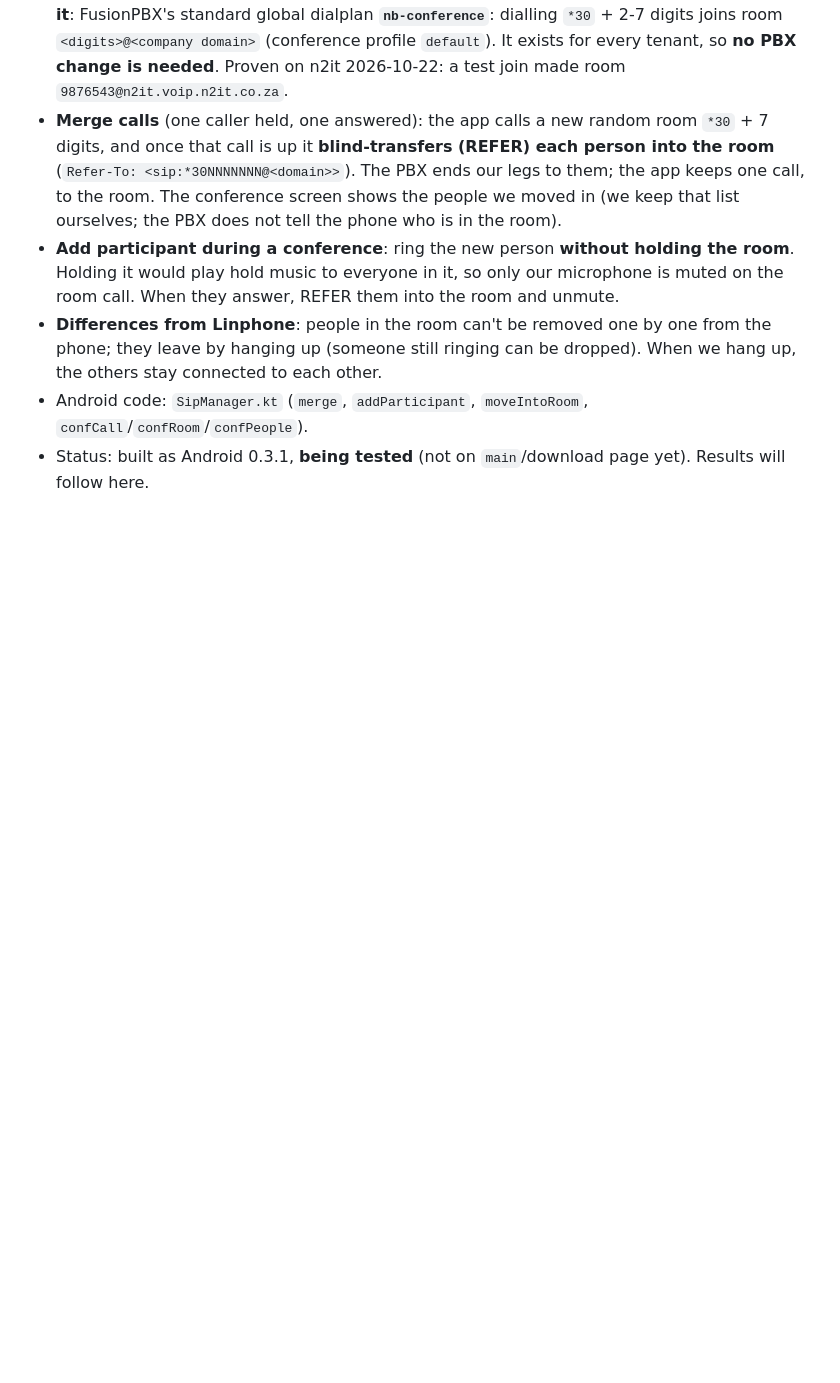
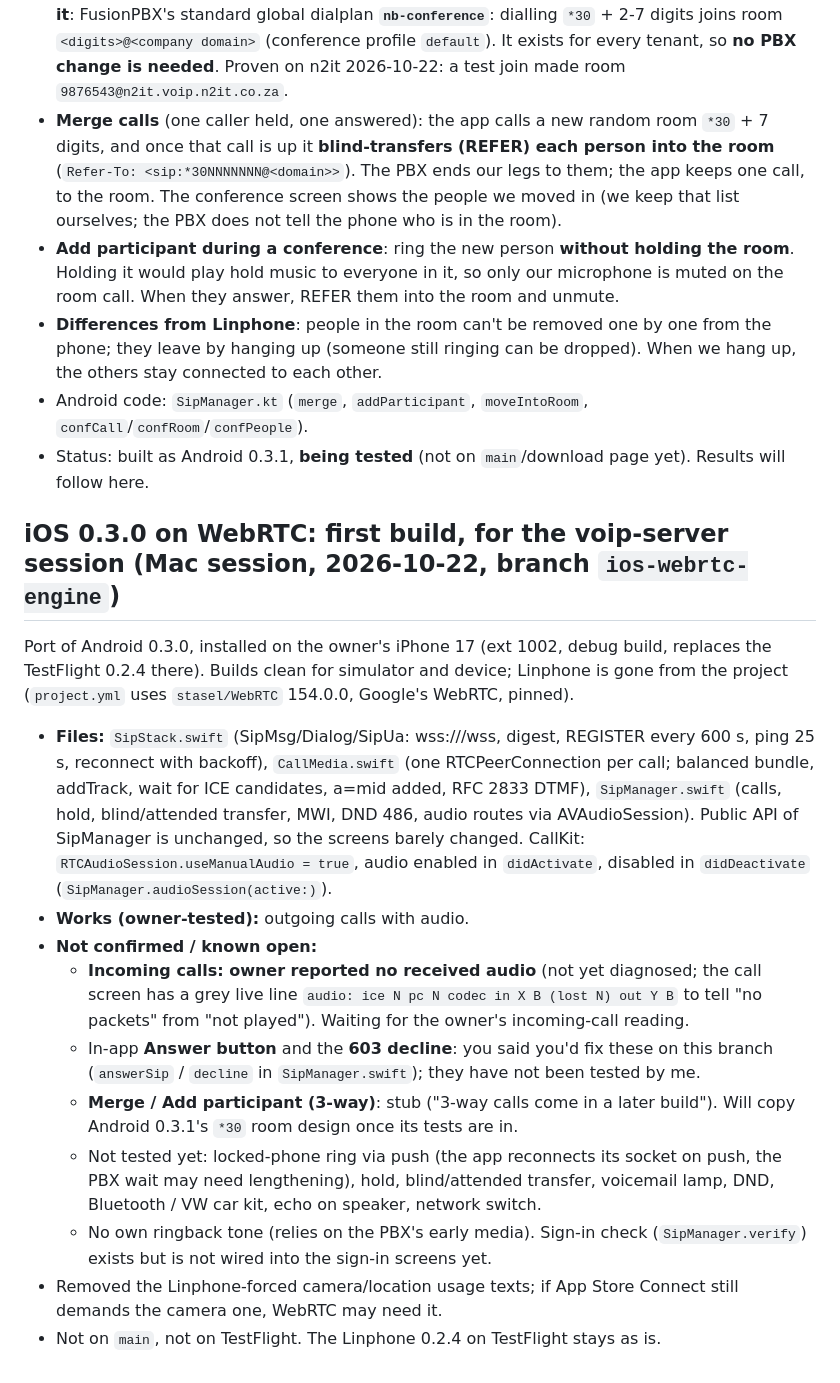
Before and after one commit to nasrnassiep-67/n2it, a Markdown page: IOS-MAC-HANDOVER.md, the part around the change. Drawn GitHub-style; blank space fills up the shorter version.

Commit message:
Handover: iOS 0.3.0 WebRTC first build, what works and what does not
Co-Authored-By: Claude Sonnet 5.5 <noreply@anthropic.com>

```diff
--- a/IOS-MAC-HANDOVER.md
+++ b/IOS-MAC-HANDOVER.md
@@ -418,3 +418,27 @@ Still: **no iOS work until the owner says go.** This is how 3-way calls work onc
   (someone still ringing can be dropped). When we hang up, the others stay connected to each other.
 - Android code: `SipManager.kt` (`merge`, `addParticipant`, `moveIntoRoom`, `confCall`/`confRoom`/`confPeople`).
 - Status: built as Android 0.3.1, **being tested** (not on `main`/download page yet). Results will follow here.
+
+## iOS 0.3.0 on WebRTC: first build, for the voip-server session (Mac session, 2026-10-22, branch `ios-webrtc-engine`)
+Port of Android 0.3.0, installed on the owner's iPhone 17 (ext 1002, debug build, replaces the TestFlight 0.2.4 there). Builds clean
+for simulator and device; Linphone is gone from the project (`project.yml` uses `stasel/WebRTC` 154.0.0, Google's WebRTC, pinned).
+- **Files:** `SipStack.swift` (SipMsg/Dialog/SipUa: wss://<domain>/wss, digest, REGISTER every 600 s, ping 25 s, reconnect with
+  backoff), `CallMedia.swift` (one RTCPeerConnection per call; balanced bundle, addTrack, wait for ICE candidates, a=mid added,
+  RFC 2833 DTMF), `SipManager.swift` (calls, hold, blind/attended transfer, MWI, DND 486, audio routes via AVAudioSession).
+  Public API of SipManager is unchanged, so the screens barely changed. CallKit: `RTCAudioSession.useManualAudio = true`, audio
+  enabled in `didActivate`, disabled in `didDeactivate` (`SipManager.audioSession(active:)`).
+- **Works (owner-tested):** outgoing calls with audio.
+- **Not confirmed / known open:**
+  - **Incoming calls: owner reported no received audio** (not yet diagnosed; the call screen has a grey live line
+    `audio: ice N pc N codec in X B (lost N) out Y B` to tell "no packets" from "not played"). Waiting for the owner's
+    incoming-call reading.
+  - In-app **Answer button** and the **603 decline**: you said you'd fix these on this branch (`answerSip` / `decline` in
+    `SipManager.swift`); they have not been tested by me.
+  - **Merge / Add participant (3-way)**: stub ("3-way calls come in a later build"). Will copy Android 0.3.1's `*30` room design
+    once its tests are in.
+  - Not tested yet: locked-phone ring via push (the app reconnects its socket on push, the PBX wait may need lengthening),
+    hold, blind/attended transfer, voicemail lamp, DND, Bluetooth / VW car kit, echo on speaker, network switch.
+  - No own ringback tone (relies on the PBX's early media). Sign-in check (`SipManager.verify`) exists but is not wired into
+    the sign-in screens yet.
+- Removed the Linphone-forced camera/location usage texts; if App Store Connect still demands the camera one, WebRTC may need it.
+- Not on `main`, not on TestFlight. The Linphone 0.2.4 on TestFlight stays as is.
```
